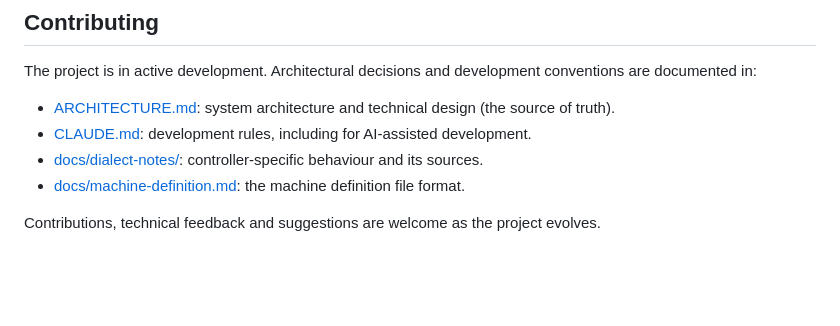
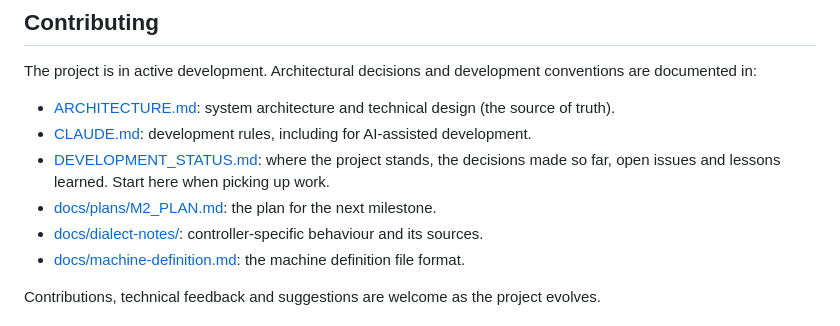
Before and after one commit to gavinmetzler/gcode-editsim, a Markdown page: README.md, the part around the change. GitHub-like rendering; blank space fills up the shorter version.

```diff
--- a/README.md
+++ b/README.md
@@ -256,6 +256,8 @@ The project is in active development. Architectural decisions and development co
 
 - [ARCHITECTURE.md](ARCHITECTURE.md): system architecture and technical design (the source of truth).
 - [CLAUDE.md](CLAUDE.md): development rules, including for AI-assisted development.
+- [DEVELOPMENT_STATUS.md](DEVELOPMENT_STATUS.md): where the project stands, the decisions made so far, open issues and lessons learned. Start here when picking up work.
+- [docs/plans/M2_PLAN.md](docs/plans/M2_PLAN.md): the plan for the next milestone.
 - [docs/dialect-notes/](docs/dialect-notes/): controller-specific behaviour and its sources.
 - [docs/machine-definition.md](docs/machine-definition.md): the machine definition file format.
 
```
Also changed, not shown: DEVELOPMENT_STATUS.md (added, +264 -0 lines), docs/plans/M2_PLAN.md (added, +209 -0 lines).
